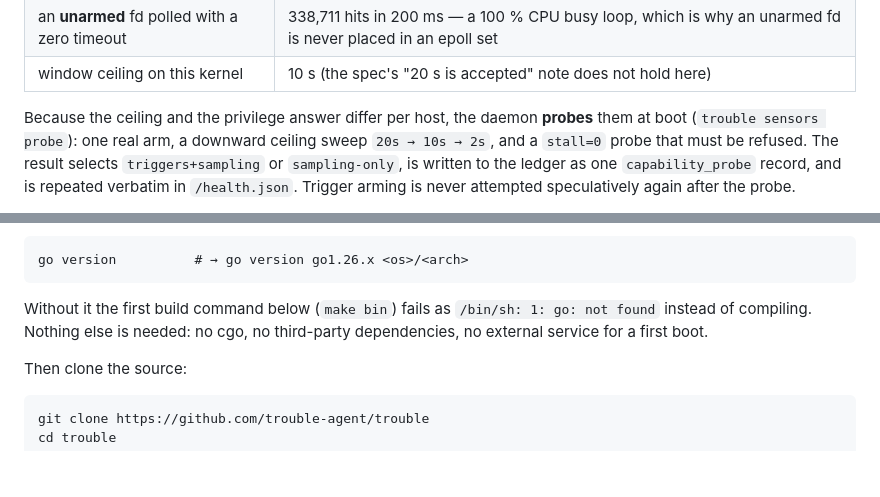
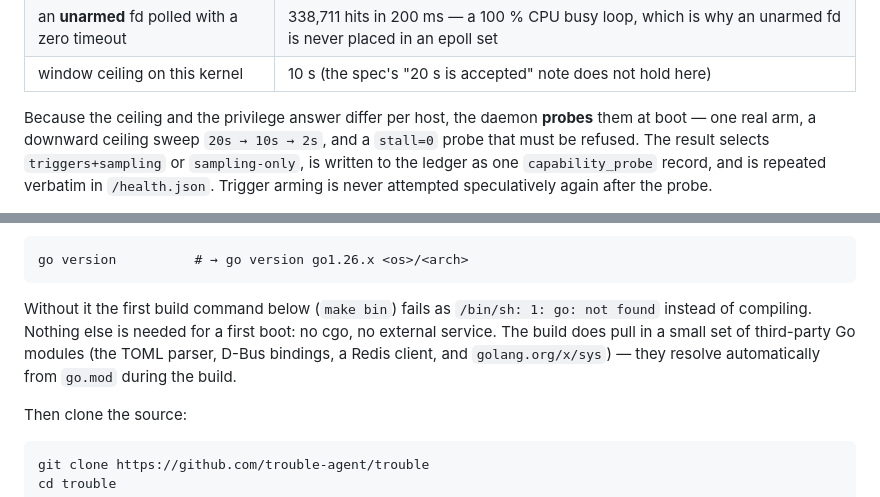
Before and after one commit to trouble-agent/trouble, a Markdown page: README.md, 2 parts joined by grey strips. GitHub-like rendering; blank space fills up the shorter version.

Commit message:
docs: README fixes — list the real third-party deps, drop the nonexistent 'trouble sensors probe' verb claim (README-2)

````diff
--- a/README.md
+++ b/README.md
@@ -193,8 +193,8 @@ that runs the tests (kernel 7.0.0-30-generic, uid in `adm`):
 | an **unarmed** fd polled with a zero timeout | 338,711 hits in 200 ms — a 100 % CPU busy loop, which is why an unarmed fd is never placed in an epoll set |
 | window ceiling on this kernel | 10 s (the spec's "20 s is accepted" note does not hold here) |
 
-Because the ceiling and the privilege answer differ per host, the daemon **probes** them at boot
-(`trouble sensors probe`): one real arm, a downward ceiling sweep `20s → 10s → 2s`, and a `stall=0`
+Because the ceiling and the privilege answer differ per host, the daemon **probes** them at boot —
+one real arm, a downward ceiling sweep `20s → 10s → 2s`, and a `stall=0`
 probe that must be refused. The result selects `triggers+sampling` or `sampling-only`, is written to
 the ledger as one `capability_probe` record, and is repeated verbatim in `/health.json`. Trigger
 arming is never attempted speculatively again after the probe.
@@ -256,8 +256,10 @@ go version          # → go version go1.26.x <os>/<arch>
 ```
 
 Without it the first build command below (`make bin`) fails as
-`/bin/sh: 1: go: not found` instead of compiling. Nothing else is needed: no
-cgo, no third-party dependencies, no external service for a first boot.
+`/bin/sh: 1: go: not found` instead of compiling. Nothing else is needed for a
+first boot: no cgo, no external service. The build does pull in a small set of
+third-party Go modules (the TOML parser, D-Bus bindings, a Redis client, and
+`golang.org/x/sys`) — they resolve automatically from `go.mod` during the build.
 
 Then clone the source:
 
````
